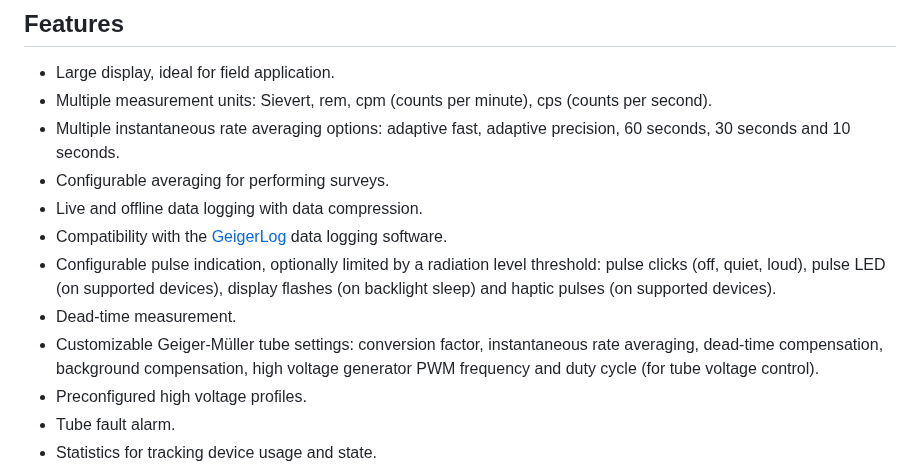
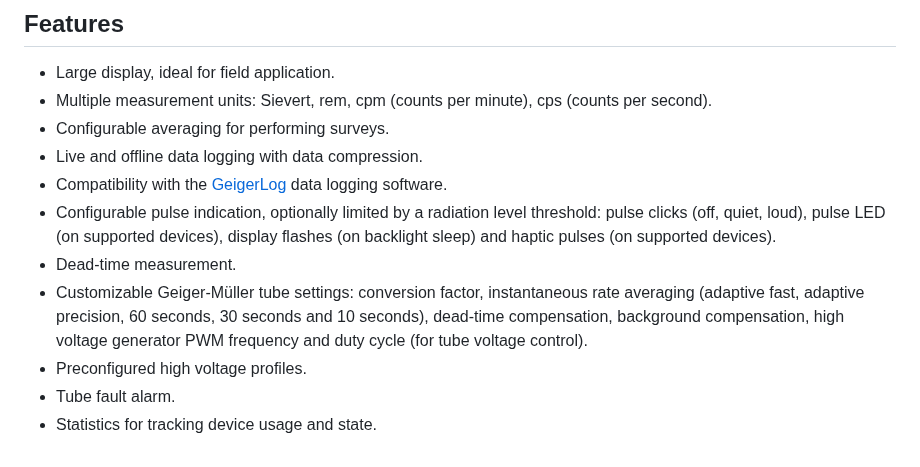
Before and after one commit to Gissio/radpro, a Markdown page: docs/users.md, the part around the change. Drawn GitHub-style.

```diff
--- a/docs/users.md
+++ b/docs/users.md
@@ -4,13 +4,12 @@
 
 * Large display, ideal for field application.
 * Multiple measurement units: Sievert, rem, cpm (counts per minute), cps (counts per second).
-* Multiple instantaneous rate averaging options: adaptive fast, adaptive precision, 60 seconds, 30 seconds and 10 seconds.
 * Configurable averaging for performing surveys.
 * Live and offline data logging with data compression.
 * Compatibility with the [GeigerLog](https://github.com/Gissio/geigerlog-radpro) data logging software.
 * Configurable pulse indication, optionally limited by a radiation level threshold: pulse clicks (off, quiet, loud), pulse LED (on supported devices), display flashes (on backlight sleep) and haptic pulses (on supported devices).
 * Dead-time measurement.
-* Customizable Geiger-Müller tube settings: conversion factor, instantaneous rate averaging, dead-time compensation, background compensation, high voltage generator PWM frequency and duty cycle (for tube voltage control).
+* Customizable Geiger-Müller tube settings: conversion factor, instantaneous rate averaging (adaptive fast, adaptive precision, 60 seconds, 30 seconds and 10 seconds), dead-time compensation, background compensation, high voltage generator PWM frequency and duty cycle (for tube voltage control).
 * Preconfigured high voltage profiles.
 * Tube fault alarm.
 * Statistics for tracking device usage and state.
```
